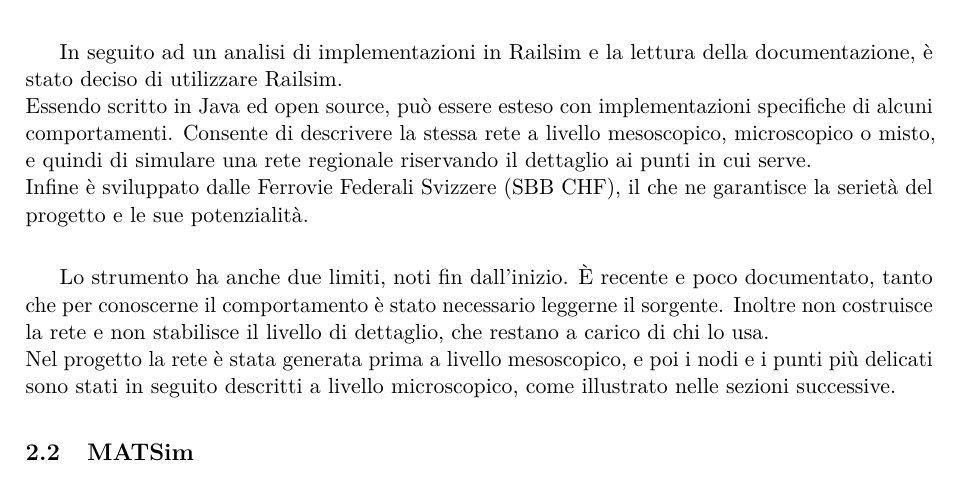
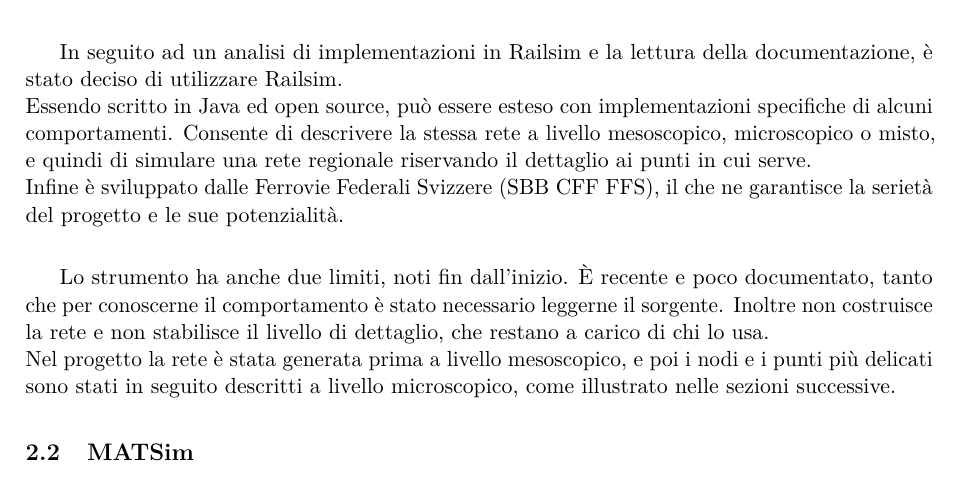
Before and after one commit to fabiocompagnoni/milan_railway_network_simulation, a LaTeX paper (report/Compagnoni_MRailSim.tex, which reads report/parti/strumenti_alternative.tex): part of page 7 of 66, cut so that both start at the same text. Compiled offline with pdfLaTeX.

Commit message:
revisione sezione strumenti e alternative

```diff
--- a/report/parti/strumenti_alternative.tex
+++ b/report/parti/strumenti_alternative.tex
@@ -8,18 +7,16 @@ Esiste anche un simulatore a codice aperto, Flatland, anch'esso microscopico, ch
 All'estremo opposto si trova MATSim usato senza estensioni, che simula il trasporto pubblico a orario ma in cui i veicoli seguono l'orario senza interagire fra loro, e quindi non rappresenta l'esercizio ferroviario~\cite{kaddoura2024railsim}.\\
 
 L'idea iniziale del progetto era lo sviluppo di un simulatore da zero, ma l'idea è stata abbandonata perchè il settore ferroviario comprende molti aspetti legati fra loro, dal moto dei treni all'occupazione dei binari, dalle stazioni agli incroci, e una implementazione scritta da zero non avrebbe raggiunto, nei tempi disponibili, un risultato realistico.\\
-% BOZZA: frase su Mesa, da rivedere e riscrivere.
 Fra le alternative, c'era anche Mesa~\cite{terhoeven2025mesa}, una libreria Python a codice aperto per la modellazione ad agenti. Mesa fornisce gli elementi generali di un modello ad agenti, ma nessun componente ferroviario: rete, moto dei treni, occupazione dei binari e gestione dell'orario sarebbero stati da scrivere per intero, con le stesse difficoltà dello sviluppo da zero, ma con i vincoli di utilizzare gli elementi della libreria.\\
 
 In seguito ad un analisi di implementazioni in Railsim e la lettura della documentazione, è stato deciso di utilizzare Railsim. \\
 Essendo scritto in Java ed open source, può essere esteso con implementazioni specifiche di alcuni comportamenti. Consente di descrivere la stessa rete a livello mesoscopico, microscopico o misto, e quindi di simulare una rete regionale riservando il dettaglio ai punti in cui serve. \\
-Infine è sviluppato dalle Ferrovie Federali Svizzere (SBB CHF), il che ne garantisce la serietà del progetto e le sue potenzialità.\\
+Infine è sviluppato dalle Ferrovie Federali Svizzere (SBB CFF FFS), il che ne garantisce la serietà del progetto e le sue potenzialità.\\
 
 Lo strumento ha anche due limiti, noti fin dall'inizio. È recente e poco documentato, tanto che per conoscerne il comportamento è stato necessario leggerne il sorgente. Inoltre non costruisce la rete e non stabilisce il livello di dettaglio, che restano a carico di chi lo usa.\\
 Nel progetto la rete è stata generata prima a livello mesoscopico, e poi i nodi e i punti più delicati sono stati in seguito descritti a livello microscopico, come illustrato nelle sezioni successive.
 
 \subsection{MATSim}
-% BOZZA: testo di partenza, da rivedere e riscrivere.
 MATSim (\textit{Multi-Agent Transport Simulation}) è un ambiente di simulazione ad agenti per i sistemi di trasporto, scritto in Java e distribuito con licenza libera~\cite{horni2016matsim}. Il progetto nasce alla fine degli anni Novanta dal lavoro di Kai Nagel, allora al Politecnico federale di Zurigo, a cui si è unito Kay W. Axhausen. È pensato per scenari di grande scala, con milioni di agenti, e per questo ogni suo modello è ridotto all'essenziale.
 
 In MATSim ogni persona della popolazione studiata è un agente, e ogni agente possiede un \textit{piano}: la sequenza delle attività di una giornata e degli spostamenti che le collegano, ognuno con orario, mezzo e percorso. L'unità di analisi è la giornata singola. La domanda di trasporto non è quindi assegnata come flusso fra zone, ma emerge dalla somma dei piani dei singoli agenti.
```
Also changed, not shown: report/parti/strumenti_alternative.tex (2 more changed lines).
